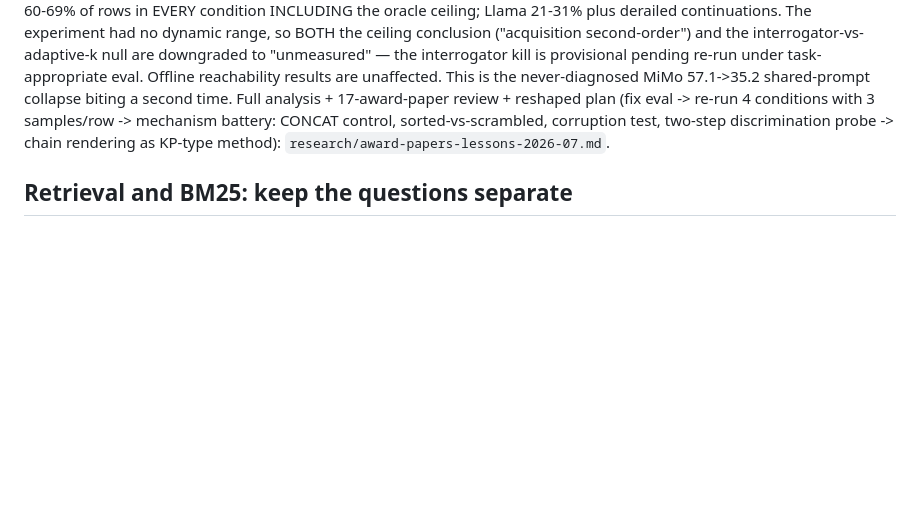
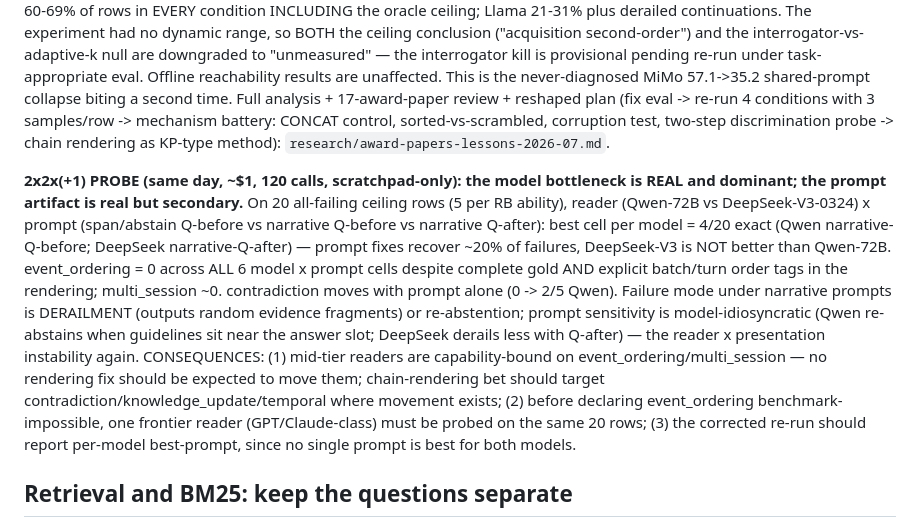
Before and after one commit to Vein05/sieve, a Markdown page: CONTEXT.md, the part around the change. GitHub-like rendering; blank space fills up the shorter version.

Commit message:
Record 2x2 reader-by-prompt probe: model bottleneck dominant, prompt artifact secondary, event_ordering immovable
Claude-Session: https://claude.ai/code/session_013My3ZakUjcxQxVvN8Ydeas

```diff
--- a/CONTEXT.md
+++ b/CONTEXT.md
@@ -531,6 +531,28 @@ mechanism battery: CONCAT control, sorted-vs-scrambled, corruption test,
 two-step discrimination probe -> chain rendering as KP-type method):
 `research/award-papers-lessons-2026-07.md`.
 
+**2x2x(+1) PROBE (same day, ~$1, 120 calls, scratchpad-only): the model
+bottleneck is REAL and dominant; the prompt artifact is real but
+secondary.** On 20 all-failing ceiling rows (5 per RB ability), reader
+(Qwen-72B vs DeepSeek-V3-0324) x prompt (span/abstain Q-before vs
+narrative Q-before vs narrative Q-after): best cell per model = 4/20 exact
+(Qwen narrative-Q-before; DeepSeek narrative-Q-after) — prompt fixes
+recover ~20% of failures, DeepSeek-V3 is NOT better than Qwen-72B.
+event_ordering = 0 across ALL 6 model x prompt cells despite complete gold
+AND explicit batch/turn order tags in the rendering; multi_session ~0.
+contradiction moves with prompt alone (0 -> 2/5 Qwen). Failure mode under
+narrative prompts is DERAILMENT (outputs random evidence fragments) or
+re-abstention; prompt sensitivity is model-idiosyncratic (Qwen re-abstains
+when guidelines sit near the answer slot; DeepSeek derails less with
+Q-after) — the reader x presentation instability again. CONSEQUENCES:
+(1) mid-tier readers are capability-bound on event_ordering/multi_session
+— no rendering fix should be expected to move them; chain-rendering bet
+should target contradiction/knowledge_update/temporal where movement
+exists; (2) before declaring event_ordering benchmark-impossible, one
+frontier reader (GPT/Claude-class) must be probed on the same 20 rows;
+(3) the corrected re-run should report per-model best-prompt, since no
+single prompt is best for both models.
+
 ## Retrieval and BM25: keep the questions separate
 
 LongMemEval-S BM25 top-20 averages roughly 700 reader tokens in the published
```
